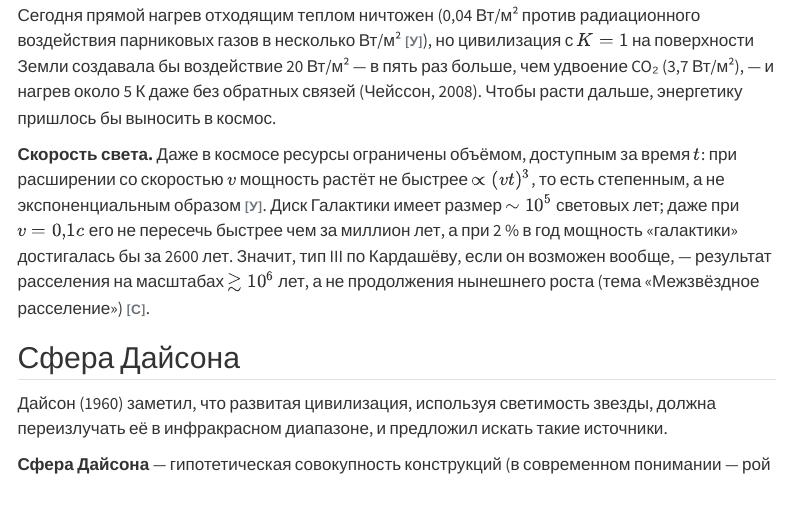
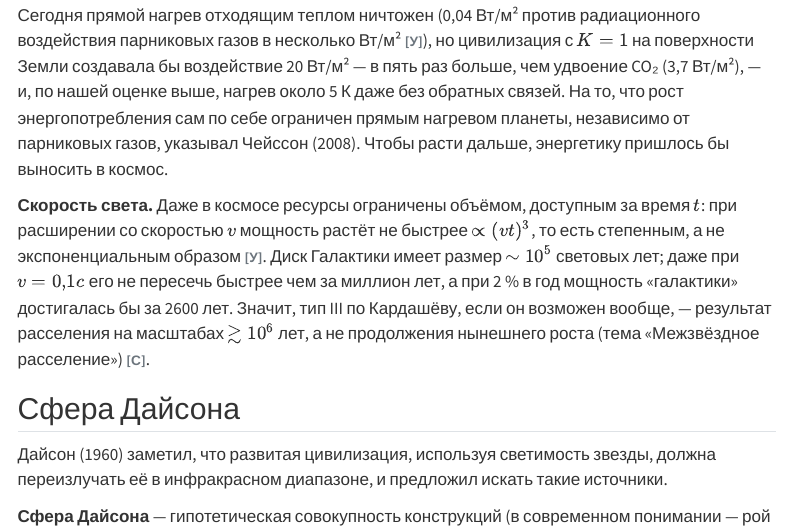
Before and after one commit to soloviev56/cosmevo, a Quarto document (evolution/far-mind/kardashev.qmd): the page in a window 1100 px wide, from 3500 px down. Rendered offline with R 4.5, knitr and Pandoc in place of Quarto, with nearby package versions; some code elsewhere in the file could not run offline; menus at the side of the page are left out; long lines of code are wrapped.

Commit message:
Атрибуции после чисел: Филдс и др. 2020, Чейссон 2008, Шабрие
- «Свидетельства горячего Большого взрыва»: D/H по BBN+CMB у Филдса
  и др. (2020, ар5iv) — (2,57 ± 0,13)·10⁻⁵, а не «≈ 2,5·10⁻⁵».
- «Шкала Кардашёва»: нагрев ~5 К при K = 1 — наша оценка из ячейки,
  а не число Чейссона; Чейссону (2008) приписана только сама идея
  ограничения роста прямым нагревом.
- «Эволюция звёзд»: Чабрие → Шабрие, как в остальных статьях.

Co-Authored-By: Claude Opus 5.5 <noreply@anthropic.com>

```diff
--- a/evolution/far-mind/kardashev.qmd
+++ b/evolution/far-mind/kardashev.qmd
@@ -175,8 +175,10 @@
 радиационного воздействия парниковых газов в несколько Вт/м²
 [У]{.status}), но цивилизация с $K = 1$ на поверхности Земли создавала
 бы воздействие 20 Вт/м² — в пять раз больше, чем удвоение CO₂
-(3,7 Вт/м²), — и нагрев около 5 К даже
-без обратных связей (Чейссон, 2008). Чтобы расти дальше, энергетику
+(3,7 Вт/м²), — и, по нашей оценке выше, нагрев около 5 К даже
+без обратных связей. На то, что рост энергопотребления сам по себе
+ограничен прямым нагревом планеты, независимо от парниковых газов,
+указывал Чейссон (2008). Чтобы расти дальше, энергетику
 пришлось бы выносить в космос.
 
 **Скорость света.** Даже в космосе ресурсы ограничены объёмом,
```
Also changed, not shown: evolution/early/hot-big-bang-evidence.qmd (+2 -1 lines), evolution/stars/stellar-evolution.qmd (+1 -1 lines).
